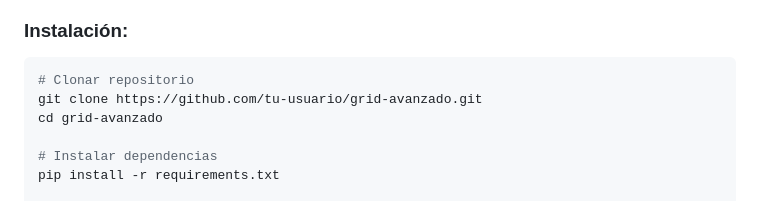
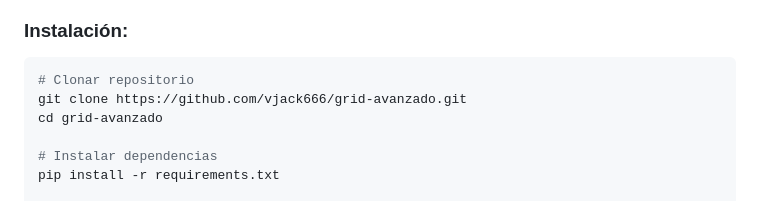
Before and after one commit to vjack666/grid-avanzado, a Markdown page: README.md, the part around one of its changes. GitHub-like rendering.

Commit message:
Update README with correct GitHub username (vjack666)

````diff
--- a/README.md
+++ b/README.md
@@ -34,7 +34,7 @@ Un sistema de trading completamente automatizado que utiliza la estrategia Grid
 ### **Instalación:**
 ```bash
 # Clonar repositorio
-git clone https://github.com/tu-usuario/grid-avanzado.git
+git clone https://github.com/vjack666/grid-avanzado.git
 cd grid-avanzado
 
 # Instalar dependencias
````
Also changed, not shown: other parts of README.md (+2 -2 lines).
